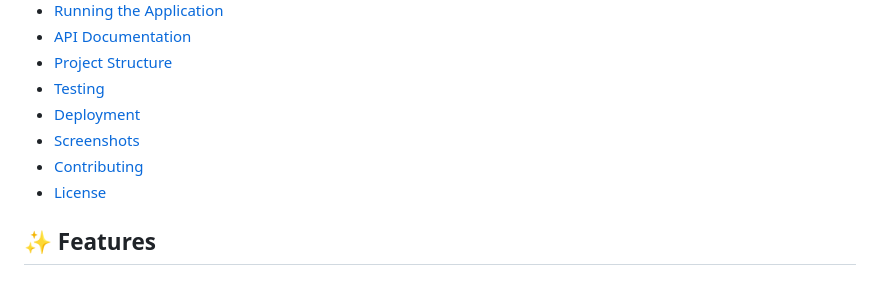
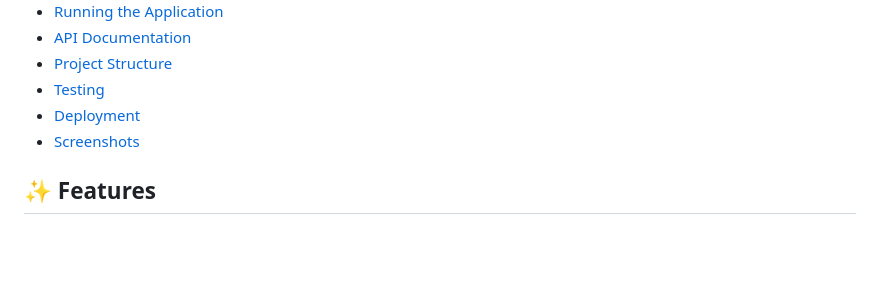
Before and after one commit to SanjidaXiddne/E-Governance-Complaint-Management-System-for-Urban-Municipal-Services, a Markdown page: README.md, the part around the change. Drawn GitHub-style; blank space fills up the shorter version.

Commit message:
Remove Contributing and License sections
Removed 'Contributing' and 'License' sections from the README.

```diff
--- a/README.md
+++ b/README.md
@@ -20,8 +20,6 @@ A comprehensive web-based complaint management system designed for urban municip
 - [Testing](#-testing)
 - [Deployment](#-deployment)
 - [Screenshots](#-screenshots)
-- [Contributing](#-contributing)
-- [License](#-license)
 
 ## ✨ Features
 
```
